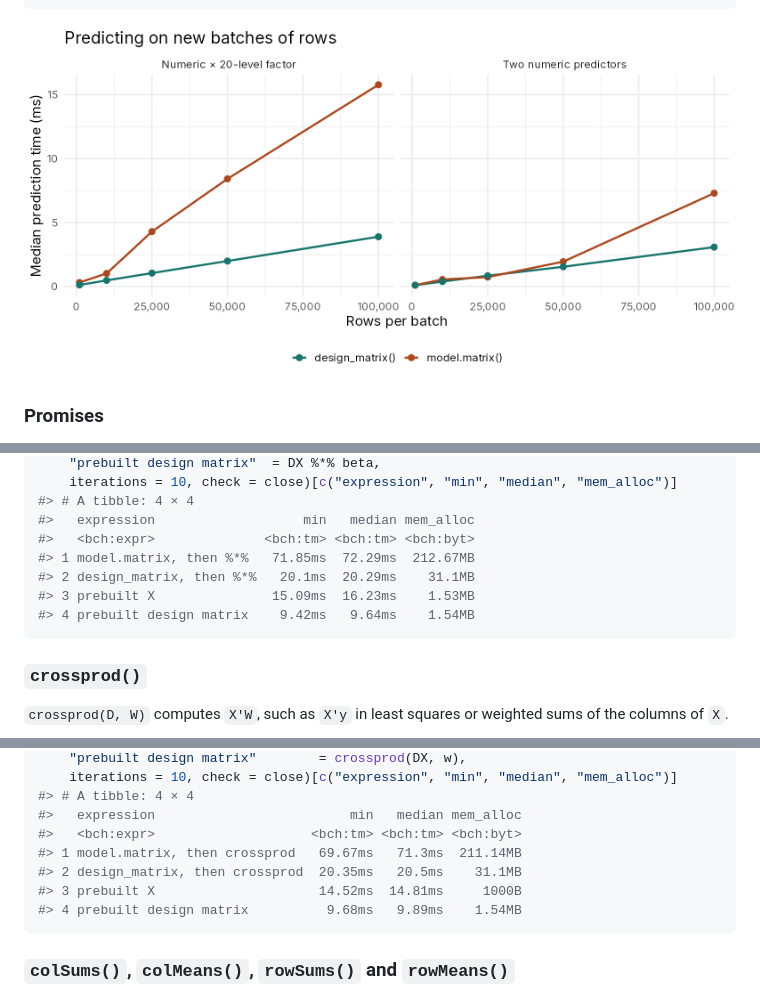
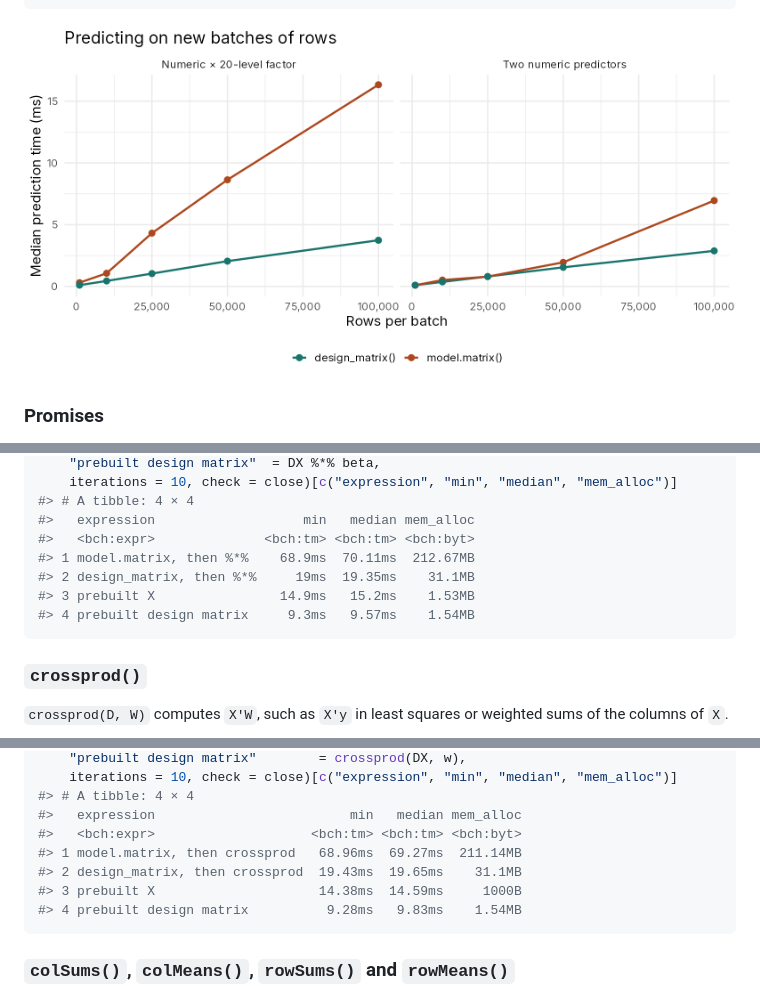
Before and after one commit to vincentarelbundock/design.matrix, a Markdown page: README.md, 3 parts joined by grey strips. Drawn GitHub-style; pictures changed too: prediction-batch-timing.png; folded sections open.

Commit message:
Re-render README
Co-Authored-By: Claude Opus 5.5 <noreply@anthropic.com>
Claude-Session: https://claude.ai/code/session_01VNxDA5ivexVs5mXjkX9kzG

````diff
--- a/README.md
+++ b/README.md
@@ -340,10 +340,10 @@ bench::mark(
 #> # A tibble: 4 × 4
 #>   expression                   min   median mem_alloc
 #>   <bch:expr>              <bch:tm> <bch:tm> <bch:byt>
-#> 1 model.matrix, then %*%   71.85ms  72.29ms  212.67MB
-#> 2 design_matrix, then %*%   20.1ms  20.29ms    31.1MB
-#> 3 prebuilt X               15.09ms  16.23ms    1.53MB
-#> 4 prebuilt design matrix    9.42ms   9.64ms    1.54MB
+#> 1 model.matrix, then %*%    68.9ms  70.11ms  212.67MB
+#> 2 design_matrix, then %*%     19ms  19.35ms    31.1MB
+#> 3 prebuilt X                14.9ms   15.2ms    1.53MB
+#> 4 prebuilt design matrix     9.3ms   9.57ms    1.54MB
 ```
 
 ### `crossprod()`
@@ -395,10 +395,10 @@ bench::mark(
 #> # A tibble: 4 × 4
 #>   expression                         min   median mem_alloc
 #>   <bch:expr>                    <bch:tm> <bch:tm> <bch:byt>
-#> 1 model.matrix, then crossprod   69.67ms   71.3ms  211.14MB
-#> 2 design_matrix, then crossprod  20.35ms   20.5ms    31.1MB
-#> 3 prebuilt X                     14.52ms  14.81ms     1000B
-#> 4 prebuilt design matrix          9.68ms   9.89ms    1.54MB
+#> 1 model.matrix, then crossprod   68.96ms  69.27ms  211.14MB
+#> 2 design_matrix, then crossprod  19.43ms  19.65ms    31.1MB
+#> 3 prebuilt X                     14.38ms  14.59ms     1000B
+#> 4 prebuilt design matrix          9.28ms   9.83ms    1.54MB
 ```
 
 ### `colSums()`, `colMeans()`, `rowSums()` and `rowMeans()`
````
Also changed, not shown: other parts of README.md (+32 -32 lines).
